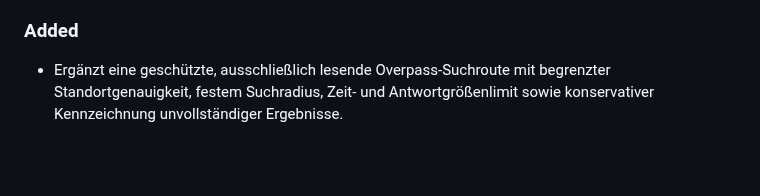
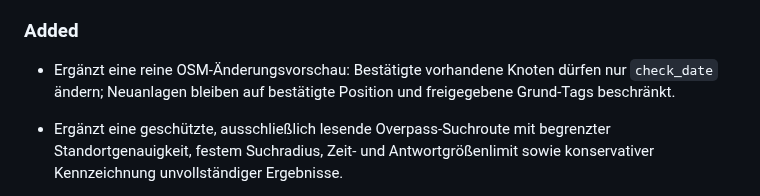
Before and after one commit to FrnkMrz/AEDjaeger, a Markdown page: CHANGELOG.md, the part around the change. Rendered like a GitHub page; blank space fills up the shorter version.

Commit message:
docs: document constrained OSM change preview

```diff
--- a/CHANGELOG.md
+++ b/CHANGELOG.md
@@ -25,6 +25,7 @@ Alle relevanten Änderungen an AEDjaeger werden hier nachvollziehbar festgehalte
 
 ### Added
 
+- Ergänzt eine reine OSM-Änderungsvorschau: Bestätigte vorhandene Knoten dürfen nur `check_date` ändern; Neuanlagen bleiben auf bestätigte Position und freigegebene Grund-Tags beschränkt.
 - Ergänzt eine geschützte, ausschließlich lesende Overpass-Suchroute mit begrenzter Standortgenauigkeit, festem Suchradius, Zeit- und Antwortgrößenlimit sowie konservativer Kennzeichnung unvollständiger Ergebnisse.
 - Verbindet die Fotoanalyse mit der geschützten Umgebungssuche: Der angemeldete Nutzer startet die einmalige Standortabfrage ausdrücklich, sieht mögliche OSM-Treffer und erhält auch bei fehlender oder unvollständiger Suche keinen automatischen Neuanlage- oder Schreibvorgang.
 - Verbindet die Fotooberfläche über eine ausdrückliche Nutzeraktion mit der geschützten GPT-6-Luna-Analyse: Bilder werden lokal verkleinert und neu kodiert, KI-Antworten erneut validiert und nur als Beobachtung angezeigt; die App löst keine OSM-Änderung aus.
```
